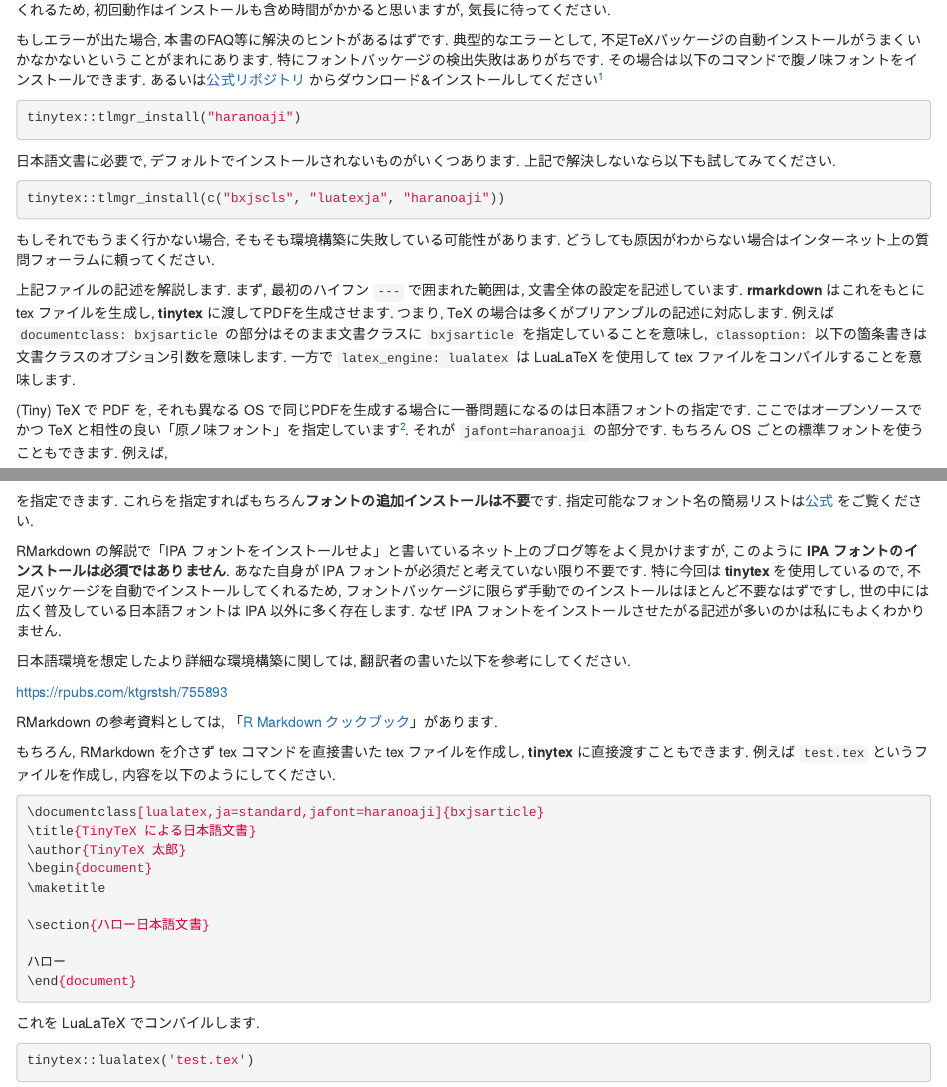
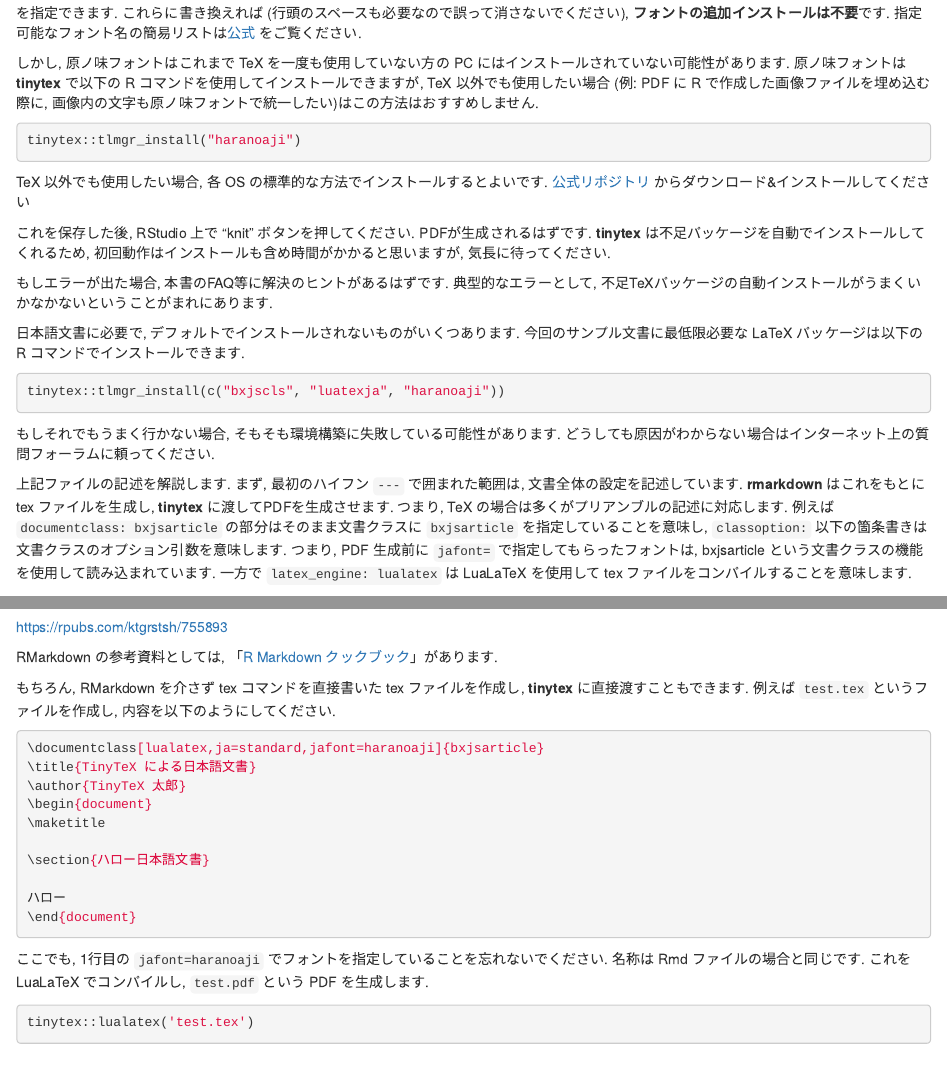
Before and after one commit to Gedevan-Aleksizde/tinytex-doc-ja, an R Markdown document (tinytex/addendum-ja.Rmd): the page in a window 1100 px wide, from 860 px down before the commit and from 990 px down after it, and a second part further down, joined at a grey line. Rendered offline with R 4.5, knitr and Pandoc, with nearby package versions; drawn as R Markdown's standard HTML page in place of the format the file asks for.

Commit message:
読みづらいので再編集

````diff
--- a/tinytex/addendum-ja.Rmd
+++ b/tinytex/addendum-ja.Rmd
@@ -45,2 +45 @@ classoption:
 
-:::{.infobox .memo data-latex="{memo}"}
@@ -47,11 +49,21 @@ classoption:
 
-もしエラーが出た場合, 本書のFAQ等に解決のヒントがあるはずです. 典型的なエラーとして, 不足TeXパッケージの自動インストールがうまくいかなかないということがまれにあります. 特にフォントパッケージの検出失敗はありがちです. その場合は以下のコマンドで腹ノ味フォントをインストールできます. あるいは[公式リポジトリ](https://github.com/trueroad/HaranoAjiFonts) からダウンロード&インストールしてください^[TinyTeX 以外でもこのフォントを使用できるため, 後者の方法をおすすめします.]
+を指定できます. これらに書き換えれば (行頭のスペースも必要なので誤って消さないでください), **フォントの追加インストールは不要**です. 指定可能なフォント名の簡易リストは[公式](https://ja.osdn.net/projects/luatex-ja/wiki/LuaTeX-ja%E3%81%AE%E4%BD%BF%E3%81%84%E6%96%B9) をご覧ください.
+
+しかし, 原ノ味フォントはこれまで TeX を一度も使用していない方の PC にはインストールされていない可能性があります. 原ノ味フォントは **tinytex** で以下の R コマンドを使用してインストールできますが, TeX 以外でも使用したい場合 (例: PDF に R で作成した画像ファイルを埋め込む際に, 画像内の文字も原ノ味フォントで統一したい)はこの方法はおすすめしません.
 
 ```{r, eval=F, attr.source=''}
 tinytex::tlmgr_install("haranoaji")
 ```
 
-日本語文書に必要で, デフォルトでインストールされないものがいくつあります. 上記で解決しないなら以下も試してみてください.
+TeX 以外でも使用したい場合, 各 OS の標準的な方法でインストールするとよいです. [公式リポジトリ](https://github.com/trueroad/HaranoAjiFonts/tags) からダウンロード&インストールしてください
+
+これを保存した後,  RStudio 上で "knit" ボタンを押してください. PDFが生成されるはずです. **tinytex** は不足パッケージを自動でインストールしてくれるため, 初回動作はインストールも含め時間がかかると思いますが, 気長に待ってください.
+
+:::{.infobox .memo data-latex="{memo}"}
+
+もしエラーが出た場合, 本書のFAQ等に解決のヒントがあるはずです. 典型的なエラーとして, 不足TeXパッケージの自動インストールがうまくいかなかないということがまれにあります.
+
+日本語文書に必要で, デフォルトでインストールされないものがいくつあります. 今回のサンプル文書に最低限必要な LaTeX パッケージは以下の R コマンドでインストールできます.
 
 ```{r, eval=F, attr.source=''}
 tinytex::tlmgr_install(c("bxjscls", "luatexja", "haranoaji"))
@@ -62,7 +74,5 @@ tinytex::tlmgr_install(c("bxjscls", "luatexja", "haranoaji"))
 :::
 
 
-上記ファイルの記述を解説します. まず, 最初のハイフン `---` で囲まれた範囲は, 文書全体の設定を記述しています. **rmarkdown** はこれをもとに tex ファイルを生成し, **tinytex** に渡してPDFを生成させます. つまり, TeX の場合は多くがプリアンブルの記述に対応します. 例えば `documentclass: bxjsarticle` の部分はそのまま文書クラスに `bxjsarticle` を指定していることを意味し, `classoption:` 以下の箇条書きは文書クラスのオプション引数を意味します. 一方で `latex_engine: lualatex` は LuaLaTeX を使用して tex ファイルをコンパイルすることを意味します.
+上記ファイルの記述を解説します. まず, 最初のハイフン `---` で囲まれた範囲は, 文書全体の設定を記述しています. **rmarkdown** はこれをもとに tex ファイルを生成し, **tinytex** に渡してPDFを生成させます. つまり, TeX の場合は多くがプリアンブルの記述に対応します. 例えば `documentclass: bxjsarticle` の部分はそのまま文書クラスに `bxjsarticle` を指定していることを意味し, `classoption:` 以下の箇条書きは文書クラスのオプション引数を意味します. つまり, PDF 生成前に `jafont=` で指定してもらったフォントは, bxjsarticle という文書クラスの機能を使用して読み込まれています. 一方で `latex_engine: lualatex` は LuaLaTeX を使用して tex ファイルをコンパイルすることを意味します.
 
-
-(Tiny) TeX で PDF を, それも異なる OS で同じPDFを生成する場合に一番問題になるのは日本語フォントの指定です. ここではオープンソースでかつ TeX と相性の良い「原ノ味フォント」を指定しています^[原ノ味フォントは源ノ書体/Notoフォントとほぼ同じ字形です]. それが `jafont=haranoaji` の部分です. もちろん OS ごとの標準フォントを使うこともできます. 例えば,
@@ -74,8 +79,7 @@ tinytex::tlmgr_install(c("bxjscls", "luatexja", "haranoaji"))
-を指定できます. これらを指定すればもちろん**フォントの追加インストールは不要**です. 指定可能なフォント名の簡易リストは[公式](https://ja.osdn.net/projects/luatex-ja/wiki/LuaTeX-ja%E3%81%AE%E4%BD%BF%E3%81%84%E6%96%B9) をご覧ください.
 
 :::{.infobox .warning data-latex="{warning}"}
 
-RMarkdown の解説で「IPA フォントをインストールせよ」と書いているネット上のブログ等をよく見かけますが, このように **IPA フォントのインストールは必須ではありません**. あなた自身が IPA フォントが必須だと考えていない限り不要です. 特に今回は **tinytex** を使用しているので, 不足パッケージを自動でインストールしてくれるため, フォントパッケージに限らず手動でのインストールはほとんど不要なはずですし, 世の中には広く普及している日本語フォントは IPA 以外に多く存在します. なぜ IPA フォントをインストールさせたがる記述が多いのかは私にもよくわかりません.
+RMarkdown の解説で「IPA フォントをインストールせよ」と書いているネット上のブログ等をよく見かけますが, このように **IPA フォントのインストールは必須ではありません**. あなた自身が IPA フォントが必須だと考えていない限り不要です. 特に今回は **tinytex** を使用しているので, 不足パッケージを自動でインストールしてくれるため, フォントパッケージに限らず手動でのインストールはほとんど不要なはずですし, 世の中には広く普及している日本語フォントは IPA 以外に多く存在します. なぜ IPA フォントをインストールさせたがる記述がこのように多いのかは私にもよくわかりません.
 
 :::
 
@@ -101,7 +105,8 @@ RMarkdown の参考資料としては, 「[R Markdown クックブック](https:
 \end{document}
 ```
 
-これを LuaLaTeX でコンパイルします.
+ここでも, 1行目の `jafont=haranoaji` でフォントを指定していることを忘れないでください. 名称は Rmd ファイルの場合と同じです.
+これを LuaLaTeX でコンパイルし, `test.pdf` という PDF を生成します.
 
 ```{r, eval=F}
 tinytex::lualatex('test.tex')
````
Also changed, not shown: tinytex/addendum-ja.Rmd (10 more changed lines).
